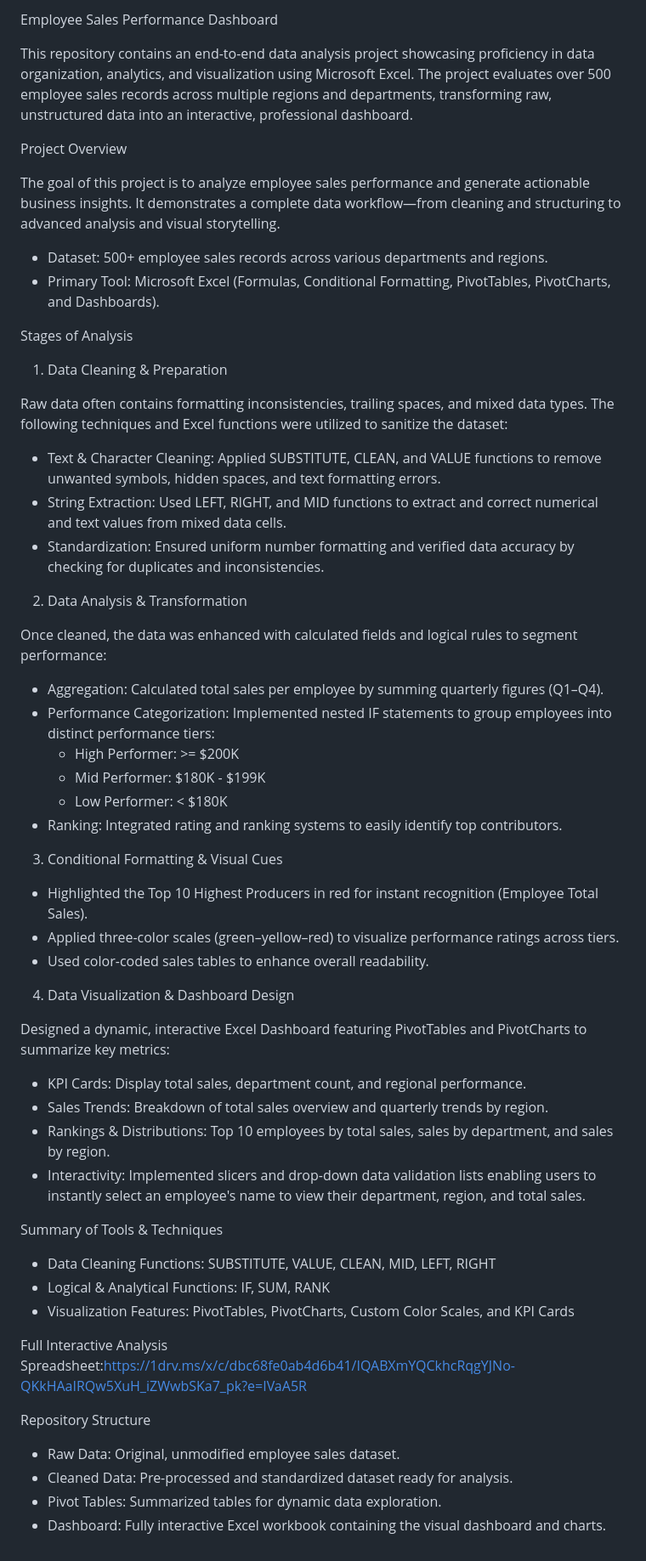
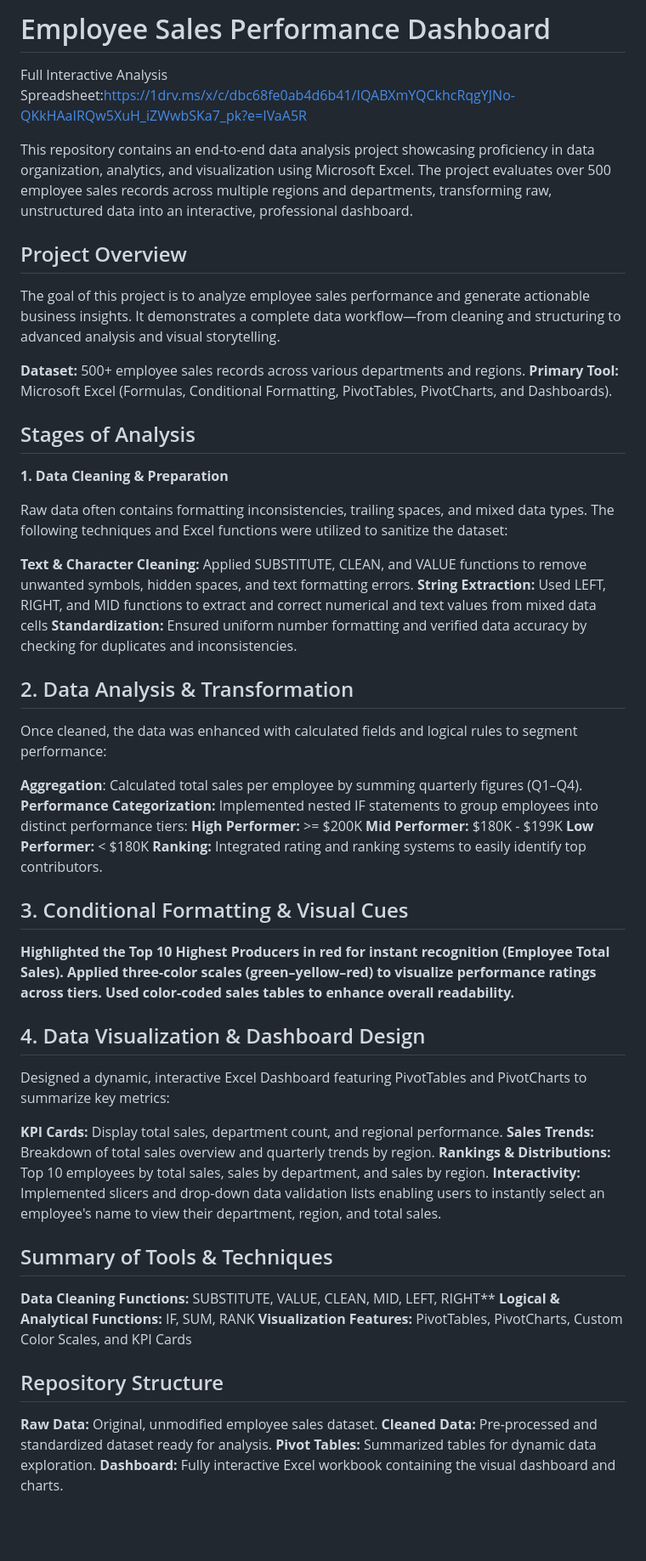
Before and after one commit to UjunwaNna/Sales_Data, a Markdown page: README.md, the part around the change. Shown at 85% size. Drawn GitHub-style; blank space fills up the shorter version.

```diff
--- a/README.md
+++ b/README.md
@@ -1,60 +1,59 @@
-Employee Sales Performance Dashboard
+# Employee Sales Performance Dashboard
+ Full Interactive Analysis Spreadsheet:https://1drv.ms/x/c/dbc68fe0ab4d6b41/IQABXmYQCkhcRqgYJNo-QKkHAaIRQw5XuH_iZWwbSKa7_pk?e=IVaA5R
 
 This repository contains an end-to-end data analysis project showcasing proficiency in data organization, analytics, and visualization using Microsoft Excel. The project evaluates over 500 employee sales records across multiple regions and departments, transforming raw, unstructured data into an interactive, professional dashboard.
 
-Project Overview
+## Project Overview
 
 The goal of this project is to analyze employee sales performance and generate actionable business insights. It demonstrates a complete data workflow—from cleaning and structuring to advanced analysis and visual storytelling.
 
-- Dataset: 500+ employee sales records across various departments and regions.
-- Primary Tool: Microsoft Excel (Formulas, Conditional Formatting, PivotTables, PivotCharts, and Dashboards).
+**Dataset:** 500+ employee sales records across various departments and regions.
+**Primary Tool:** Microsoft Excel (Formulas, Conditional Formatting, PivotTables, PivotCharts, and Dashboards).
 
-Stages of Analysis
+## Stages of Analysis
 
-1. Data Cleaning & Preparation
+**1. Data Cleaning & Preparation**
 
 Raw data often contains formatting inconsistencies, trailing spaces, and mixed data types. The following techniques and Excel functions were utilized to sanitize the dataset:
 
-- Text & Character Cleaning: Applied SUBSTITUTE, CLEAN, and VALUE functions to remove unwanted symbols, hidden spaces, and text formatting errors.
-- String Extraction: Used LEFT, RIGHT, and MID functions to extract and correct numerical and text values from mixed data cells.
-- Standardization: Ensured uniform number formatting and verified data accuracy by checking for duplicates and inconsistencies.
+**Text & Character Cleaning:** Applied SUBSTITUTE, CLEAN, and VALUE functions to remove unwanted symbols, hidden spaces, and text formatting errors.
+**String Extraction:** Used LEFT, RIGHT, and MID functions to extract and correct numerical and text values from mixed data cells
+**Standardization:** Ensured uniform number formatting and verified data accuracy by checking for duplicates and inconsistencies.
 
-2. Data Analysis & Transformation
+## 2. Data Analysis & Transformation
 
 Once cleaned, the data was enhanced with calculated fields and logical rules to segment performance:
 
-- Aggregation: Calculated total sales per employee by summing quarterly figures (Q1–Q4).
-- Performance Categorization: Implemented nested IF statements to group employees into distinct performance tiers:
-  - High Performer: >= $200K
-  - Mid Performer: $180K - $199K
-  - Low Performer: < $180K
-- Ranking: Integrated rating and ranking systems to easily identify top contributors.
+**Aggregation**: Calculated total sales per employee by summing quarterly figures (Q1–Q4).
+**Performance Categorization:** Implemented nested IF statements to group employees into distinct performance tiers:
+**High Performer:** >= $200K
+**Mid Performer:** $180K - $199K
+**Low Performer:** < $180K
+**Ranking:** Integrated rating and ranking systems to easily identify top contributors.
 
-3. Conditional Formatting & Visual Cues
+## 3. Conditional Formatting & Visual Cues
 
-- Highlighted the Top 10 Highest Producers in red for instant recognition (Employee Total Sales).
-- Applied three-color scales (green–yellow–red) to visualize performance ratings across tiers.
-- Used color-coded sales tables to enhance overall readability.
+**Highlighted the Top 10 Highest Producers in red for instant recognition (Employee Total Sales).**
+**Applied three-color scales (green–yellow–red) to visualize performance ratings across tiers.**
+**Used color-coded sales tables to enhance overall readability.**
 
-4. Data Visualization & Dashboard Design
+## 4. Data Visualization & Dashboard Design
 
 Designed a dynamic, interactive Excel Dashboard featuring PivotTables and PivotCharts to summarize key metrics:
 
-- KPI Cards: Display total sales, department count, and regional performance.
-- Sales Trends: Breakdown of total sales overview and quarterly trends by region.
-- Rankings & Distributions: Top 10 employees by total sales, sales by department, and sales by region.
-- Interactivity: Implemented slicers and drop-down data validation lists enabling users to instantly select an employee's name to view their department, region, and total sales.
+**KPI Cards:** Display total sales, department count, and regional performance.
+**Sales Trends:** Breakdown of total sales overview and quarterly trends by region.
+**Rankings & Distributions:** Top 10 employees by total sales, sales by department, and sales by region.
+**Interactivity:** Implemented slicers and drop-down data validation lists enabling users to instantly select an employee's name to view their department, region, and total sales.
 
-Summary of Tools & Techniques
+## Summary of Tools & Techniques
 
-- Data Cleaning Functions: SUBSTITUTE, VALUE, CLEAN, MID, LEFT, RIGHT
-- Logical & Analytical Functions: IF, SUM, RANK
-- Visualization Features: PivotTables, PivotCharts, Custom Color Scales, and KPI Cards
+**Data Cleaning Functions:** SUBSTITUTE, VALUE, CLEAN, MID, LEFT, RIGHT**
+**Logical & Analytical Functions:** IF, SUM, RANK
+**Visualization Features:** PivotTables, PivotCharts, Custom Color Scales, and KPI Cards
 
- Full Interactive Analysis Spreadsheet:https://1drv.ms/x/c/dbc68fe0ab4d6b41/IQABXmYQCkhcRqgYJNo-QKkHAaIRQw5XuH_iZWwbSKa7_pk?e=IVaA5R
-
-Repository Structure
-  - Raw Data: Original, unmodified employee sales dataset.
-  - Cleaned Data: Pre-processed and standardized dataset ready for analysis.
-  - Pivot Tables: Summarized tables for dynamic data exploration.
-  - Dashboard: Fully interactive Excel workbook containing the visual dashboard and charts.
+## Repository Structure
+**Raw Data:** Original, unmodified employee sales dataset.
+**Cleaned Data:** Pre-processed and standardized dataset ready for analysis.
+**Pivot Tables:** Summarized tables for dynamic data exploration.
+**Dashboard:** Fully interactive Excel workbook containing the visual dashboard and charts.
```
